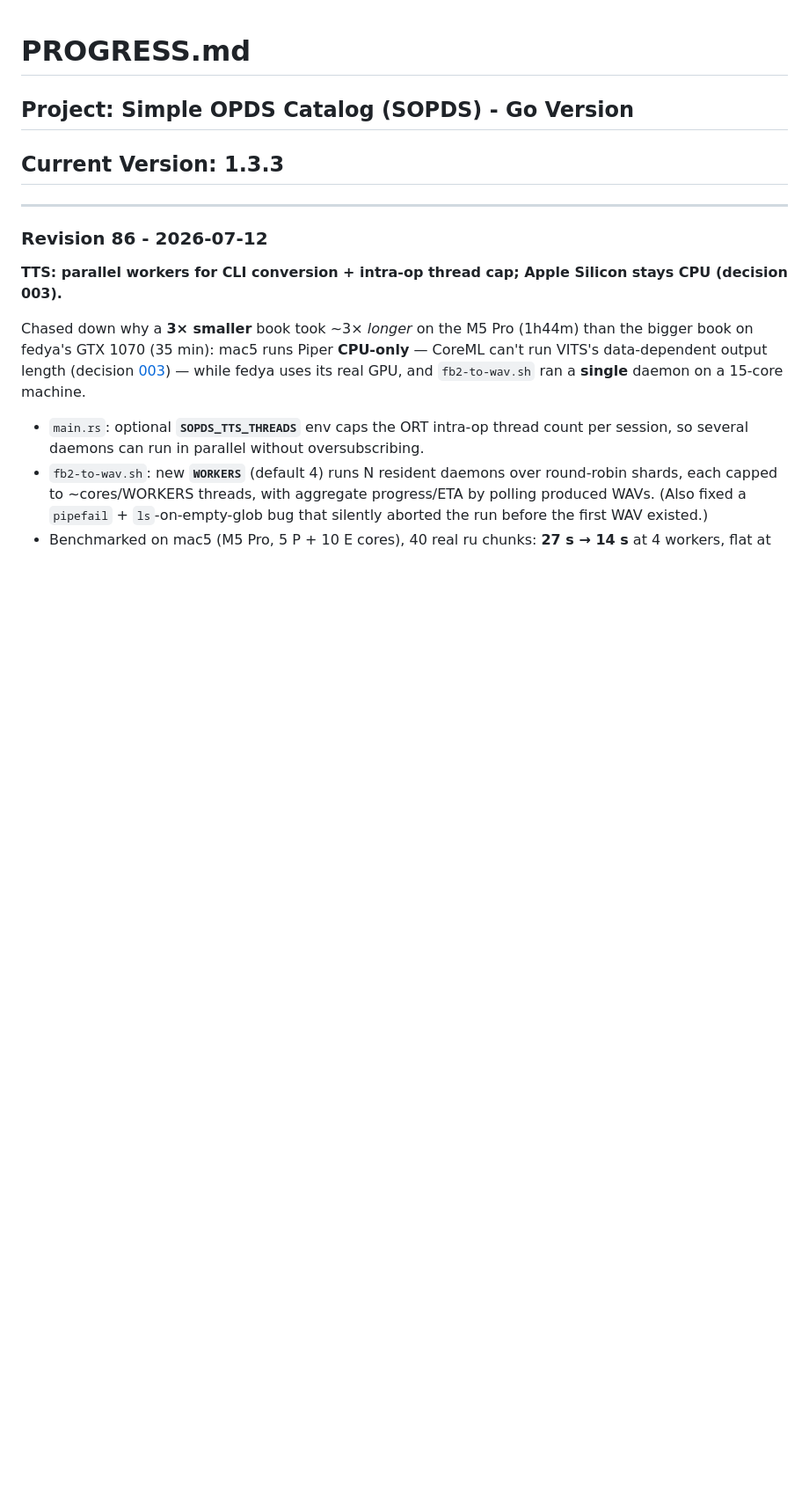
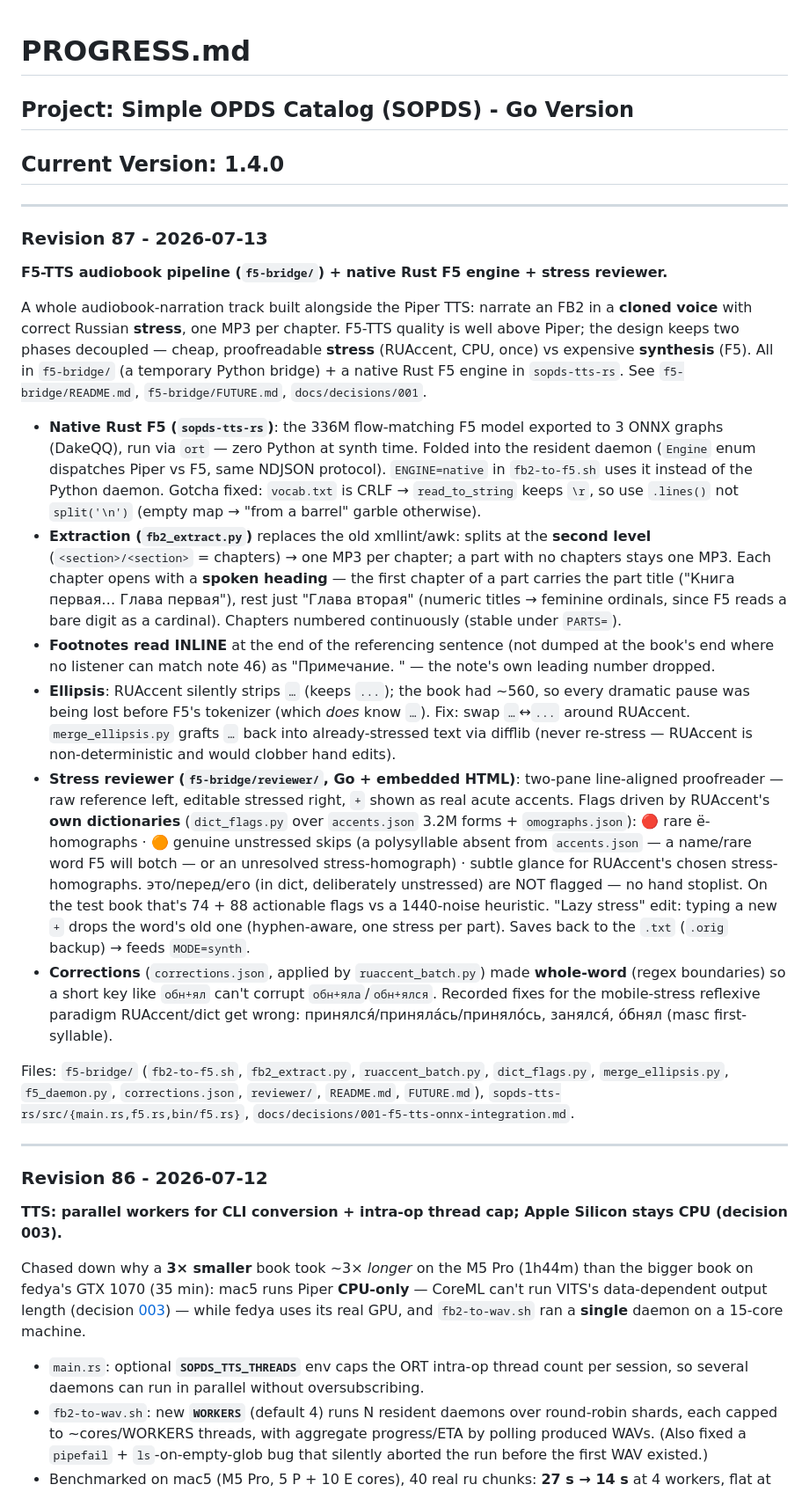
Before and after one commit to dimgord/sopds-go, a Markdown page: PROGRESS.md, the part around the change. Shown at 88% size. Rendered like a GitHub page; blank space fills up the shorter version.

Commit message:
docs: PROGRESS Rev 87 (1.4.0) — F5-TTS audiobook pipeline + stress reviewer

```diff
--- a/PROGRESS.md
+++ b/PROGRESS.md
@@ -1,7 +1,52 @@
 # PROGRESS.md
 
 ## Project: Simple OPDS Catalog (SOPDS) - Go Version
-## Current Version: 1.3.3
+## Current Version: 1.4.0
+
+---
+
+### Revision 87 - 2026-07-13
+**F5-TTS audiobook pipeline (`f5-bridge/`) + native Rust F5 engine + stress reviewer.**
+
+A whole audiobook-narration track built alongside the Piper TTS: narrate an FB2 in a **cloned voice**
+with correct Russian **stress**, one MP3 per chapter. F5-TTS quality is well above Piper; the design
+keeps two phases decoupled — cheap, proofreadable **stress** (RUAccent, CPU, once) vs expensive
+**synthesis** (F5). All in `f5-bridge/` (a temporary Python bridge) + a native Rust F5 engine in
+`sopds-tts-rs`. See `f5-bridge/README.md`, `f5-bridge/FUTURE.md`, `docs/decisions/001`.
+
+- **Native Rust F5 (`sopds-tts-rs`)**: the 336M flow-matching F5 model exported to 3 ONNX graphs
+  (DakeQQ), run via `ort` — zero Python at synth time. Folded into the resident daemon (`Engine`
+  enum dispatches Piper vs F5, same NDJSON protocol). `ENGINE=native` in `fb2-to-f5.sh` uses it
+  instead of the Python daemon. Gotcha fixed: `vocab.txt` is CRLF → `read_to_string` keeps `\r`,
+  so use `.lines()` not `split('\n')` (empty map → "from a barrel" garble otherwise).
+- **Extraction (`fb2_extract.py`)** replaces the old xmllint/awk: splits at the **second level**
+  (`<section>/<section>` = chapters) → one MP3 per chapter; a part with no chapters stays one MP3.
+  Each chapter opens with a **spoken heading** — the first chapter of a part carries the part title
+  ("Книга первая… Глава первая"), rest just "Глава вторая" (numeric titles → feminine ordinals, since
+  F5 reads a bare digit as a cardinal). Chapters numbered continuously (stable under `PARTS=`).
+- **Footnotes read INLINE** at the end of the referencing sentence (not dumped at the book's end where
+  no listener can match note 46) as "Примечание. <text>" — the note's own leading number dropped.
+- **Ellipsis**: RUAccent silently strips `…` (keeps `...`); the book had ~560, so every dramatic pause
+  was being lost before F5's tokenizer (which *does* know `…`). Fix: swap `…`↔`...` around RUAccent.
+  `merge_ellipsis.py` grafts `…` back into already-stressed text via difflib (never re-stress —
+  RUAccent is non-deterministic and would clobber hand edits).
+- **Stress reviewer (`f5-bridge/reviewer/`, Go + embedded HTML)**: two-pane line-aligned proofreader —
+  raw reference left, editable stressed right, `+` shown as real acute accents. Flags driven by
+  RUAccent's **own dictionaries** (`dict_flags.py` over `accents.json` 3.2M forms + `omographs.json`):
+  🔴 rare ё-homographs · 🟠 genuine unstressed skips (a polysyllable absent from `accents.json` — a
+  name/rare word F5 will botch — or an unresolved stress-homograph) · subtle glance for RUAccent's
+  chosen stress-homographs. это/перед/его (in dict, deliberately unstressed) are NOT flagged — no hand
+  stoplist. On the test book that's 74 + 88 actionable flags vs a 1440-noise heuristic. "Lazy stress"
+  edit: typing a new `+` drops the word's old one (hyphen-aware, one stress per part). Saves back to
+  the `.txt` (`.orig` backup) → feeds `MODE=synth`.
+- **Corrections** (`corrections.json`, applied by `ruaccent_batch.py`) made **whole-word** (regex
+  boundaries) so a short key like `обн+ял` can't corrupt `обн+яла`/`обн+ялся`. Recorded fixes for the
+  mobile-stress reflexive paradigm RUAccent/dict get wrong: принялся́/приняла́сь/приняло́сь, занялся́,
+  о́бнял (masc first-syllable).
+
+Files: `f5-bridge/` (`fb2-to-f5.sh`, `fb2_extract.py`, `ruaccent_batch.py`, `dict_flags.py`,
+`merge_ellipsis.py`, `f5_daemon.py`, `corrections.json`, `reviewer/`, `README.md`, `FUTURE.md`),
+`sopds-tts-rs/src/{main.rs,f5.rs,bin/f5.rs}`, `docs/decisions/001-f5-tts-onnx-integration.md`.
 
 ---
 
```
